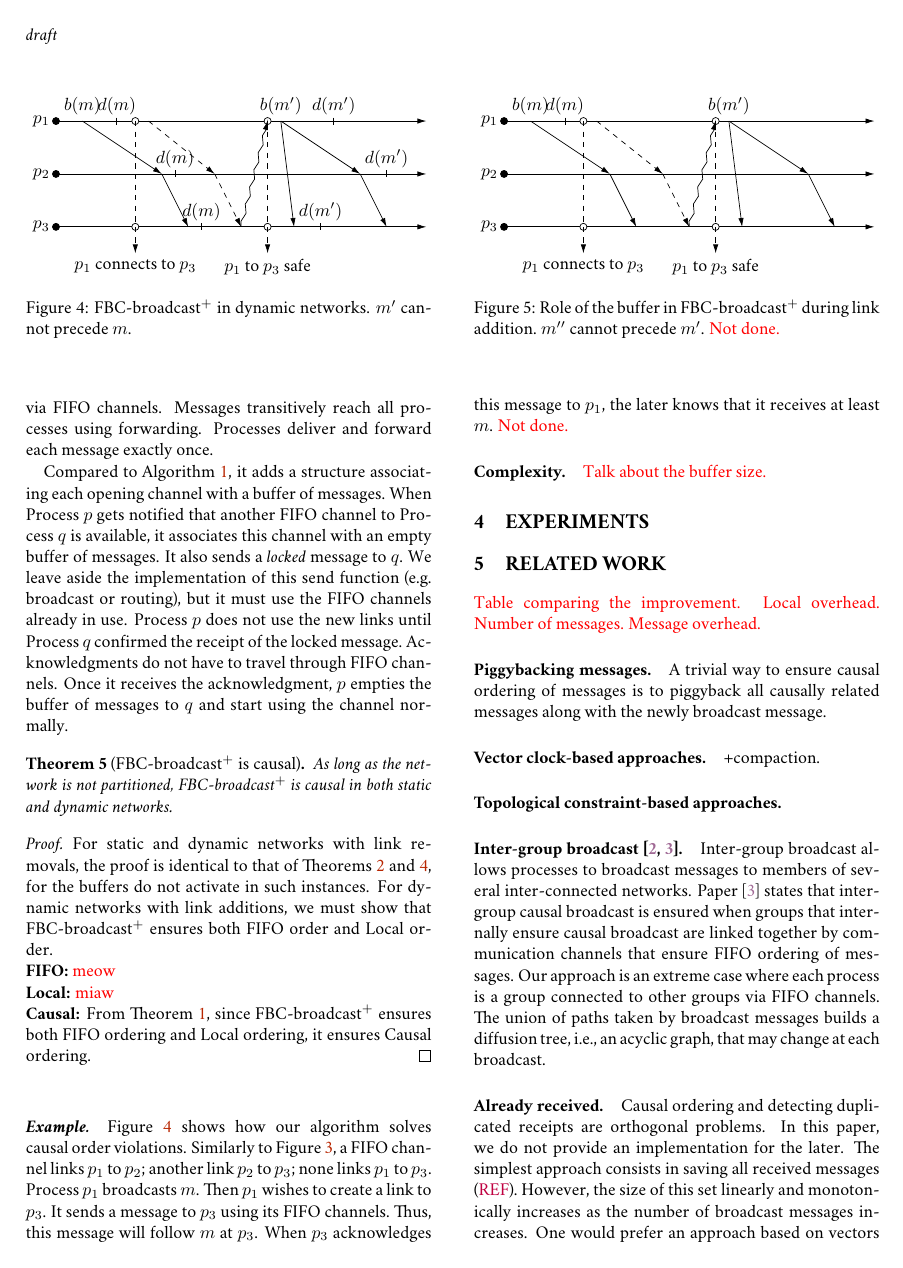
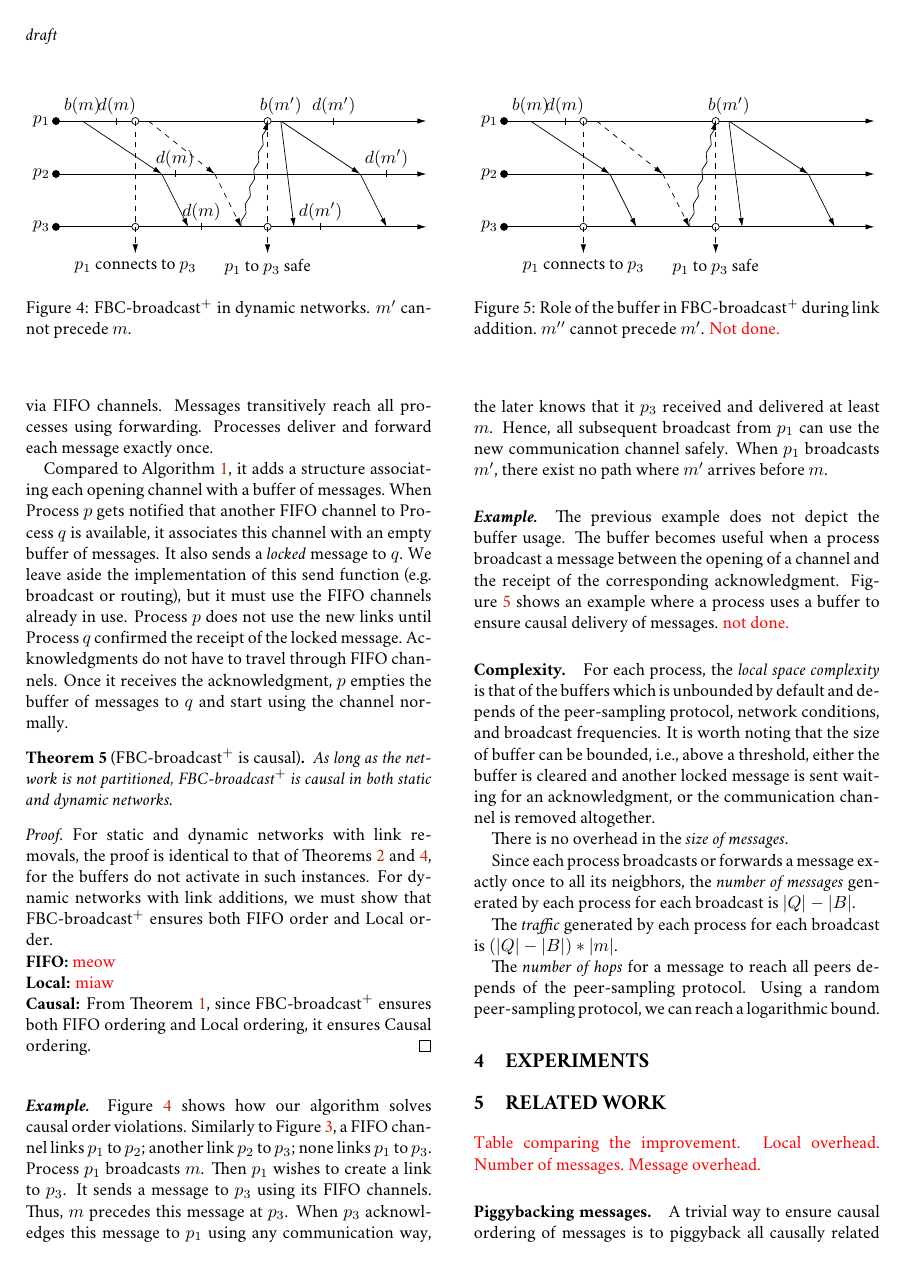
Before and after one commit to Chat-Wane/paper-pcbroadcast-tex, a LaTeX document (paper.tex, which reads input/proposal.tex): page 4 of 5. Compiled offline with pdfLaTeX.

Commit message:
about complexities

```diff
--- a/input/proposal.tex
+++ b/input/proposal.tex
@@ -241,14 +241,16 @@ using the channel normally.
   \end{center}
 \end{figure}
 
-\paragraph{\emph{Example.}} Figure~\ref{fig:solved} shows how our algorithm solves
-causal order violations. Similarly to Figure~\ref{fig:problem}, a FIFO channel
-links $p_1$ to $p_2$; another link $p_2$ to $p_3$; none links $p_1$ to
+\paragraph{\emph{Example.}} Figure~\ref{fig:solved} shows how our algorithm
+solves causal order violations. Similarly to Figure~\ref{fig:problem}, a FIFO
+channel links $p_1$ to $p_2$; another link $p_2$ to $p_3$; none links $p_1$ to
 $p_3$. Process $p_1$ broadcasts $m$. Then $p_1$ wishes to create a link to
-$p_3$. It sends a message to $p_3$ using its FIFO channels. Thus, this message
-will follow $m$ at $p_3$. When $p_3$ acknowledges this message to $p_1$, the
-later knows that it receives at least $m$. \TODO{Not done.}
-
+$p_3$. It sends a message to $p_3$ using its FIFO channels. Thus, $m$ precedes
+this message at $p_3$. When $p_3$ acknowledges this message to $p_1$ using any
+communication way, the later knows that it $p_3$ received and delivered at least
+$m$. Hence, all subsequent broadcast from $p_1$ can use the new communication
+channel safely. When $p_1$ broadcasts $m'$, there exist no path where $m'$
+arrives before $m$.
 
 \begin{figure}
   \begin{center}
@@ -258,7 +260,33 @@ later knows that it receives at least $m$. \TODO{Not done.}
   \end{center}
 \end{figure}
 
-\paragraph{Complexity.} \TODO{Talk about the buffer size.}
+\paragraph{\emph{Example.}} The previous example does not depict the buffer
+usage. The buffer becomes useful when a process broadcast a message between the
+opening of a channel and the receipt of the corresponding
+acknowledgment. Figure~\ref{fig:buffer} shows an example where a process uses a
+buffer to ensure causal delivery of messages. \TODO{not done.}
+
+
+\paragraph{Complexity.} For each process, the \emph{local space complexity} is
+that of the buffers which is unbounded by default and depends of the
+peer-sampling protocol, network conditions, and broadcast frequencies. It is
+worth noting that the size of buffer can be bounded, i.e., above a threshold,
+either the buffer is cleared and another locked message is sent waiting for an
+acknowledgment, or the communication channel is removed altogether.
+
+There is no overhead in the \emph{size of messages}.
+
+Since each process broadcasts or forwards a message exactly once to all its
+neigbhors, the \emph{number of messages} generated by each process for each
+broadcast is $|Q|-|B|$.
+
+The \emph{traffic} generated by each process for each broadcast is
+$(|Q|-|B|)*|m|$.
+
+The \emph{number of hops} for a message to reach all peers depends of the
+peer-sampling protocol. Using a random peer-sampling protocol, we can reach a
+logarithmic bound.
+
 
 %%% Local Variables:
 %%% mode: latex
```
Also changed, not shown: input/preliminaries.tex (+2 -2 lines).
